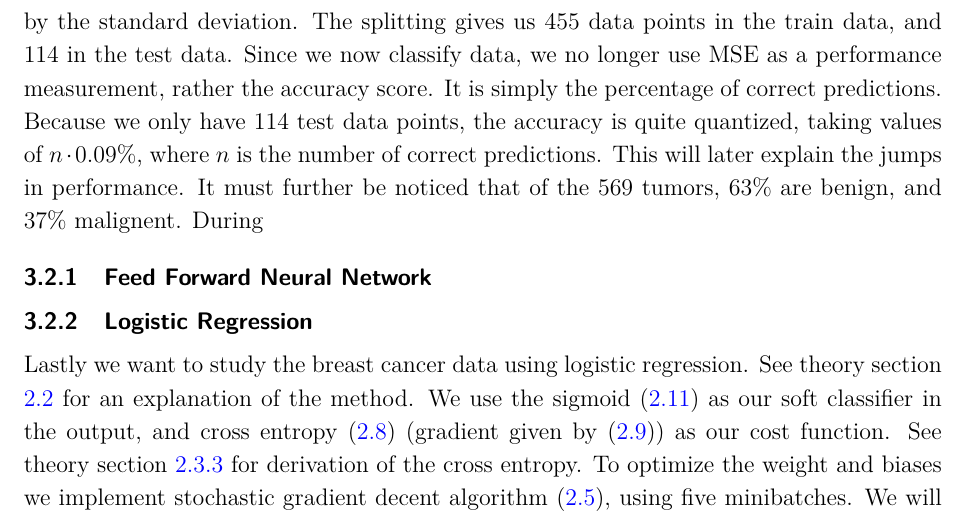
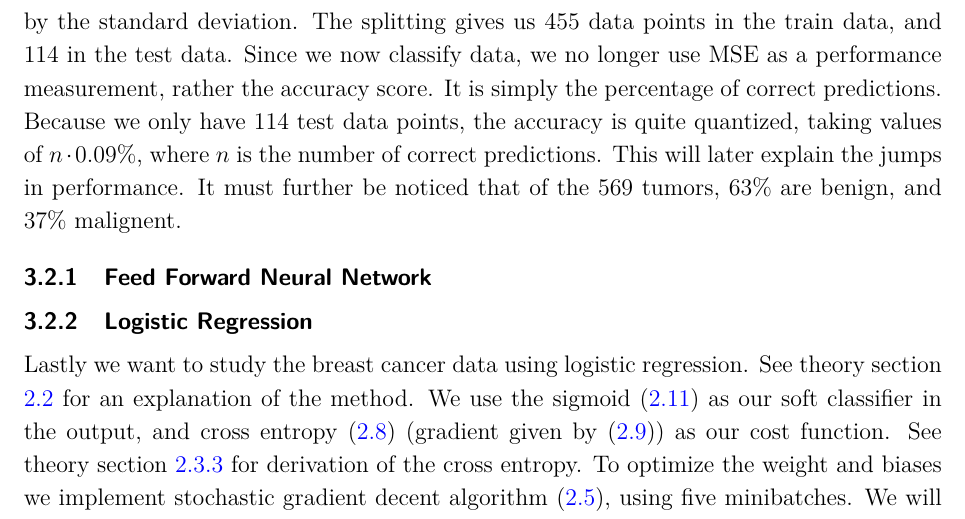
Before and after one commit to sigurdru/FYS-STK4155-Applied-Data-Analysis-and-Machine-Learning, a LaTeX document (project2/tex/project2.tex): part of page 16 of 37, cut so that both start at the same text. Compiled offline with pdfLaTeX.

Commit message:
update tex

```diff
--- a/project2/tex/project2.tex
+++ b/project2/tex/project2.tex
@@ -356,7 +356,7 @@ So far, we have only studied the statistical accuracy of our neural network. As
 \subsection{Wisconsin Breast Cancer Data}
 We will now use the Wisconsin Breast Cancer dataset to predict wether a tumor is benign or malignant, based upon some features of it. This dataset is widely studied in the scientific litterature on machine learning, as it is easily availible, have relatively few datapoints and not too many features, and is a simple dataset to test binary classification algorithms on. The dataset contains measurments of 30 features of a tumor from 569 patients. Of these 30 features, some might be stronger predictors of wether a tumor is bad or good than others. Had the dataset been quite a bit larger, and more complex with many more features, our neural network would have taken a long time to train. It would therefore be important to study the correlation matrix. This is a symmetrix matrix saying how much 2 features correlates with eachother. If two features corrolate strongly, they are not linearly independent. It is then not nessisary to make the network train on both, and eliminating one can speed up the training without much loss in performance. Because of the small size if the dataset, our program runs quite quickly without doing this, so we do not spend much time studying the correlation matrix.
 
-We split and scale the data in the same way we did for the Franke Function, using $20\%$ as test data. Because the features can have widely different values, it is important to scale them so that the features exist in the same domain. We subtract the mean and divide by the standard deviation. The splitting gives us 455 data points in the train data, and 114 in the test data. Since we now classify data, we no longer use MSE as a performance measurement, rather the accuracy score. It is simply the percentage of correct predictions. Because we only have 114 test data points, the accuracy is quite quantized, taking values of $n\cdot 0.09\%$, where $n$ is the number of correct predictions. This will later explain the jumps in performance. It must further be noticed that of the 569 tumors, $63\%$ are benign, and $37\%$ malignent. During
+We split and scale the data in the same way we did for the Franke Function, using $20\%$ as test data. Because the features can have widely different values, it is important to scale them so that the features exist in the same domain. We subtract the mean and divide by the standard deviation. The splitting gives us 455 data points in the train data, and 114 in the test data. Since we now classify data, we no longer use MSE as a performance measurement, rather the accuracy score. It is simply the percentage of correct predictions. Because we only have 114 test data points, the accuracy is quite quantized, taking values of $n\cdot 0.09\%$, where $n$ is the number of correct predictions. This will later explain the jumps in performance. It must further be noticed that of the 569 tumors, $63\%$ are benign, and $37\%$ malignent.
 
 \subsubsection{Feed Forward Neural Network}
 \subsubsection{Logistic Regression}
```
